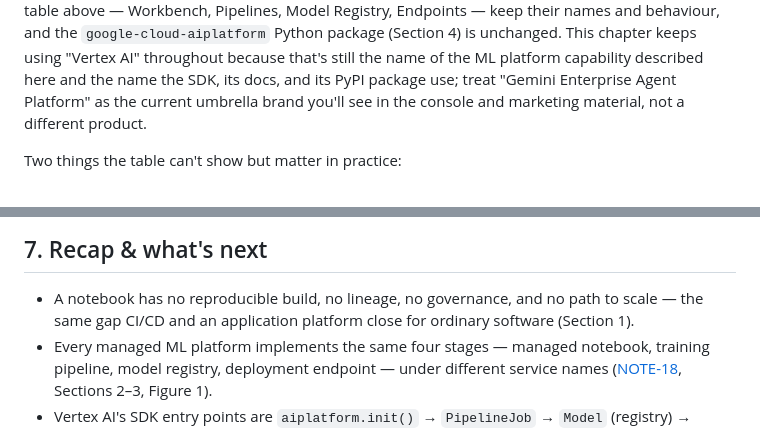
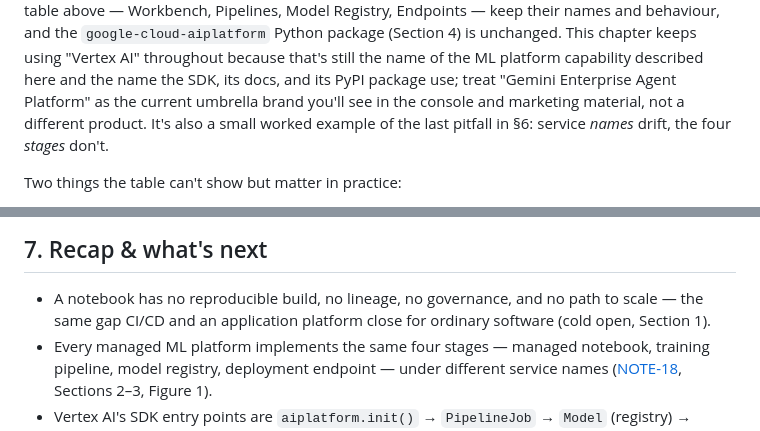
Before and after one commit to b1ck0/ds_ml_ai_starter, a Markdown page: 01-data-science/04-cloud-environment-setup/01-managed-ml-platforms.md, 2 parts joined by grey strips. Drawn GitHub-style.

```diff
--- a/01-data-science/04-cloud-environment-setup/01-managed-ml-platforms.md
+++ b/01-data-science/04-cloud-environment-setup/01-managed-ml-platforms.md
@@ -104,7 +182,8 @@ their names and behaviour, and the `google-cloud-aiplatform` Python package (Sec
 unchanged. This chapter keeps using "Vertex AI" throughout because that's still the name of the ML
 platform capability described here and the name the SDK, its docs, and its PyPI package use; treat
 "Gemini Enterprise Agent Platform" as the current umbrella brand you'll see in the console and
-marketing material, not a different product.
+marketing material, not a different product. It's also a small worked example of the last pitfall
+in §6: service *names* drift, the four *stages* don't.
 
 Two things the table can't show but matter in practice:
 
@@ -278,7 +359,7 @@ LO4. A managed platform is not a strictly-better default; it's a trade you make
 ## 7. Recap & what's next
 
 - A notebook has no reproducible build, no lineage, no governance, and no path to scale — the same
-  gap CI/CD and an application platform close for ordinary software (Section 1).
+  gap CI/CD and an application platform close for ordinary software (cold open, Section 1).
 - Every managed ML platform implements the same four stages — managed notebook, training pipeline,
   model registry, deployment endpoint — under different service names
   ([NOTE-18](../../research/NOTE-18-managed-platforms.md), Sections 2–3, Figure 1).
```
Also changed, not shown: other parts of 01-data-science/04-cloud-environment-setup/01-managed-ml-platforms.md (+116 -26 lines).
